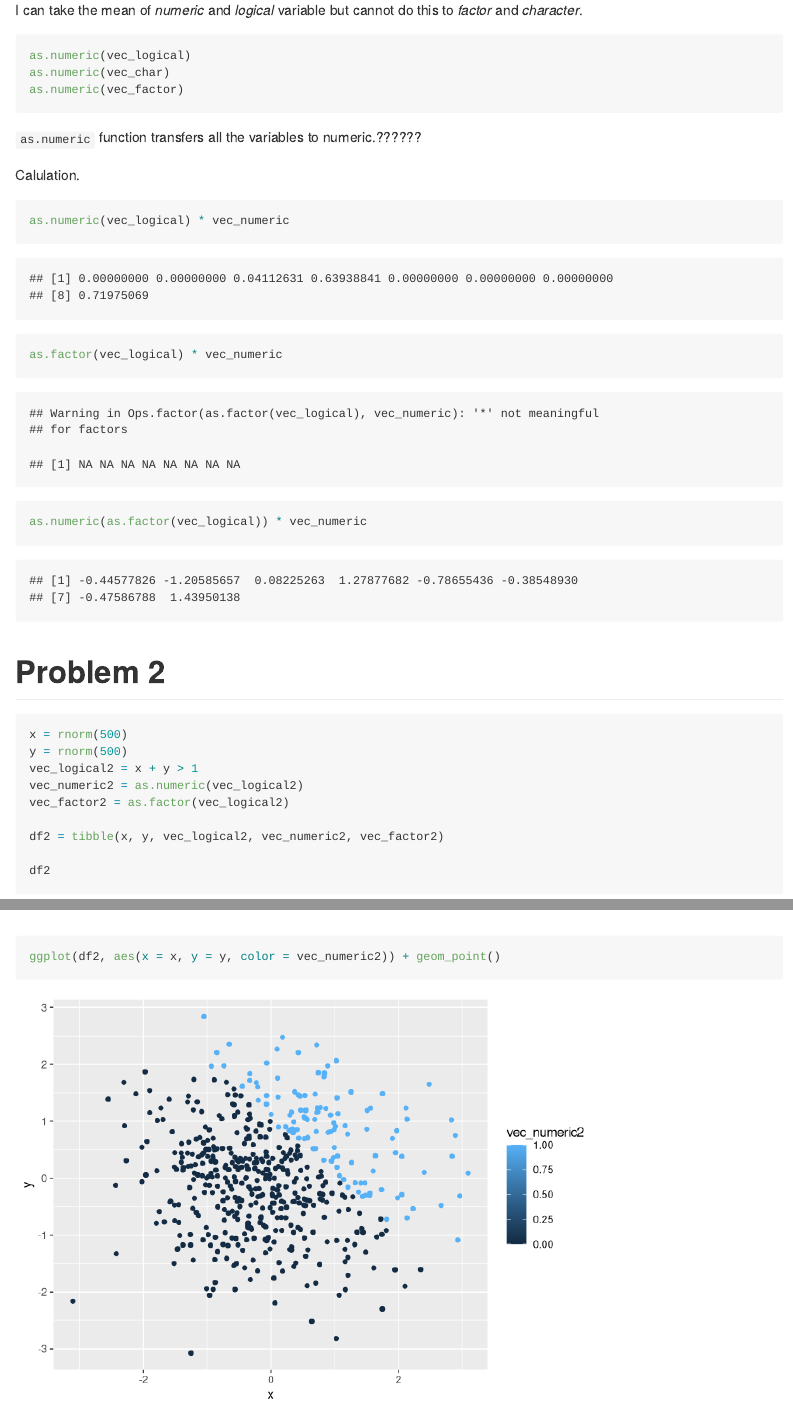
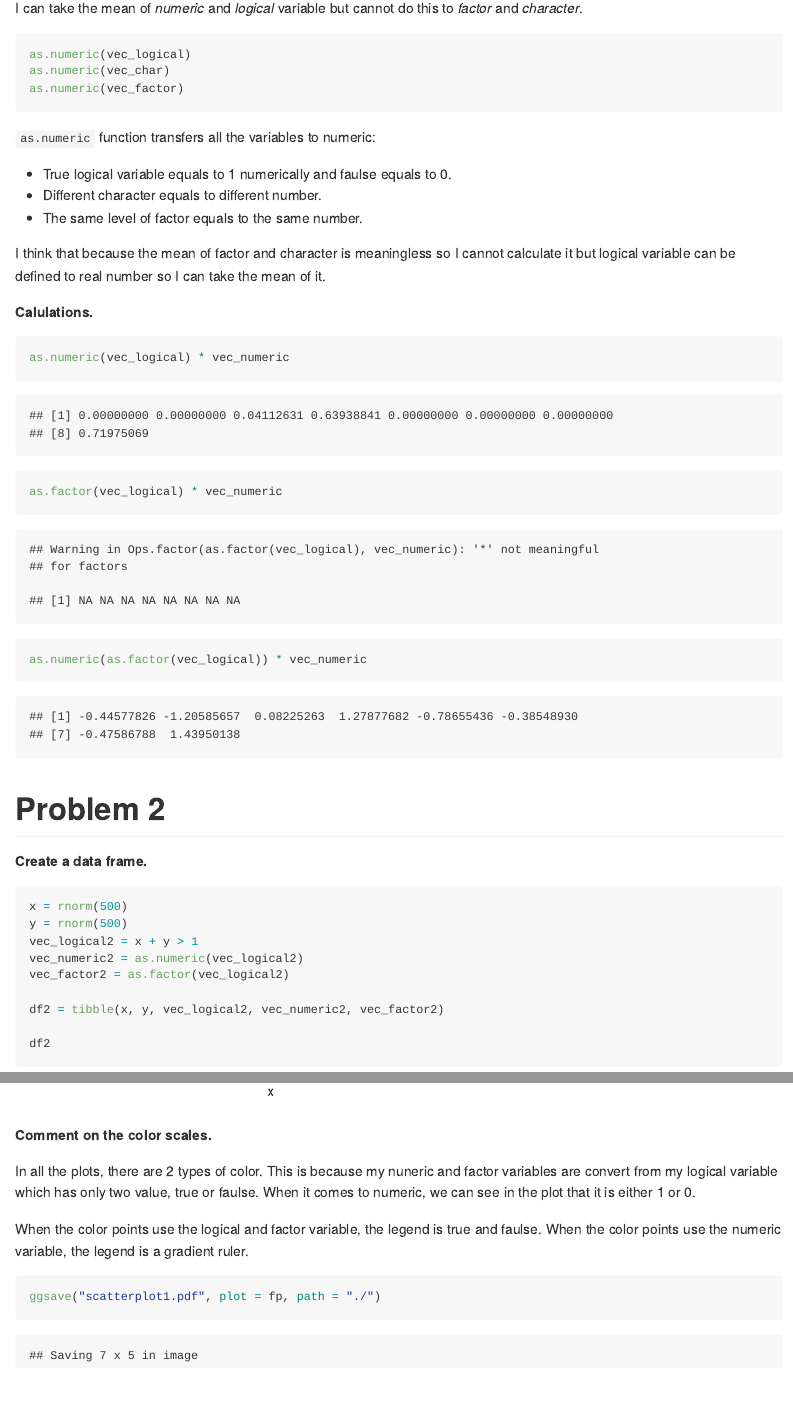
Before and after one commit to lyyleah7/p8105_hw1_yl4360, an R Markdown document (p8105_hw1_yl4360.Rmd): the page in a window 1100 px wide, from 1080 px down before the commit and from 1220 px down after it, so that both start at the same text, and a second part further down, joined at a grey line. Rendered offline with R 4.5, knitr and Pandoc, with nearby package versions; code that draws random numbers runs with fixed seeds of ours.

Commit message:
make comments on the outcomes

````diff
--- a/p8105_hw1_yl4360.Rmd
+++ b/p8105_hw1_yl4360.Rmd
@@ -31,9 +33,15 @@ as.numeric(vec_char)
 as.numeric(vec_factor)
 ```
 
-`as.numeric` function transfers all the variables to numeric.??????
+`as.numeric` function transfers all the variables to numeric:
 
-Calulation.
+*  True logical variable equals to 1 numerically and faulse equals to 0.
+*  Different character equals to different number.
+*  The same level of factor equals to the same number.
+
+I think that because the mean of factor and character is meaningless so I cannot calculate it but logical variable can be defined to real number so I can take the mean of it.
+
+**Calulations.**
 
 ```{r}
 as.numeric(vec_logical) * vec_numeric
@@ -44,6 +52,8 @@ as.numeric(as.factor(vec_logical)) * vec_numeric
 
 
 # Problem 2
+
+**Create a data frame.**
 
 ```{r}
 x = rnorm(500)
@@ -72,3 +86,10 @@ ggplot(df2, aes(x = x, y = y, color = vec_numeric2)) + geom_point()
 
+**Comment on the color scales.**
 
+In all the plots, there are 2 types of color. This is because my nuneric and factor variables are convert from my logical variable which has only two value, true or faulse. When it comes to numeric, we can see in the plot that it is either 1 or 0.
+
+When the color points use the logical and factor variable, the legend is true and faulse. When the color points use the numeric variable, the legend is a gradient ruler.
+
+```{r}
+ggsave("scatterplot1.pdf", plot = fp, path = "./")
 ```
````
Also changed, not shown: p8105_hw1_yl4360.md, p8105_hw1_yl4360.Rmd (12 more changed lines).
